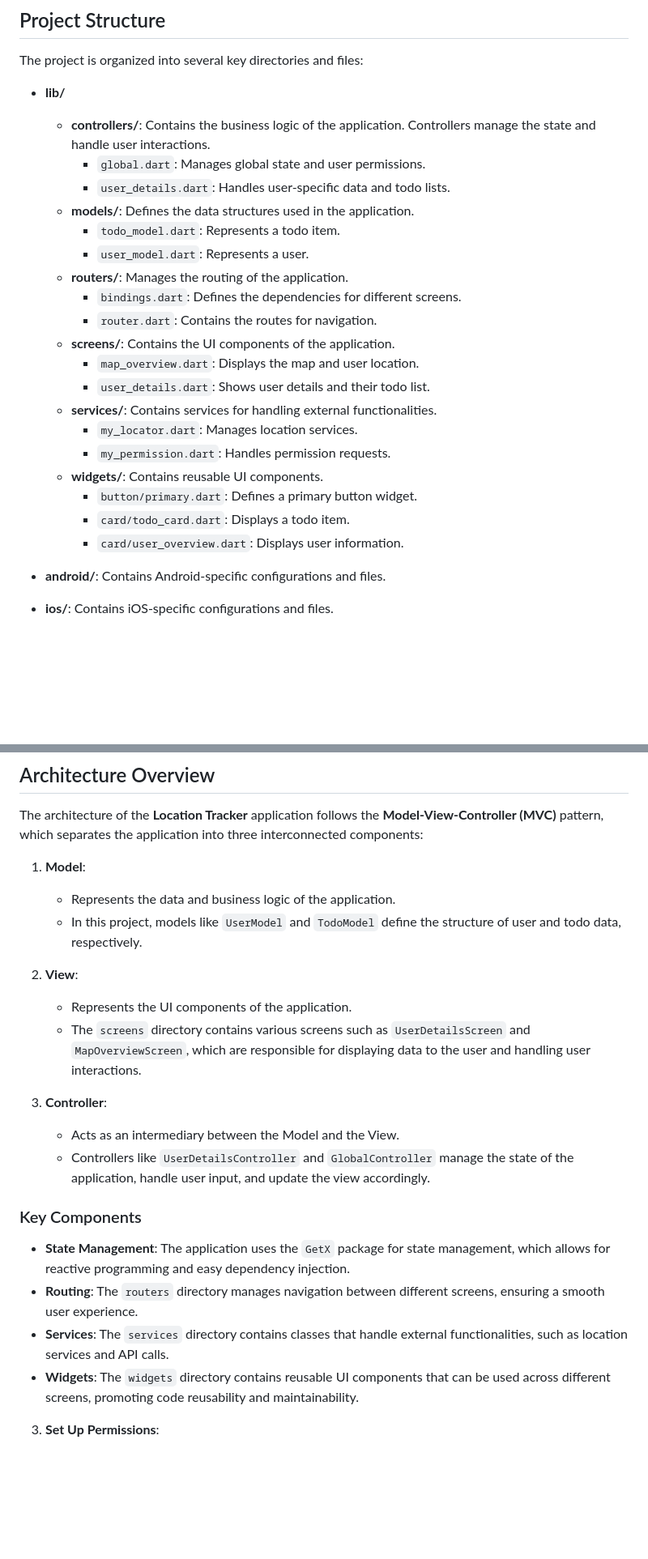
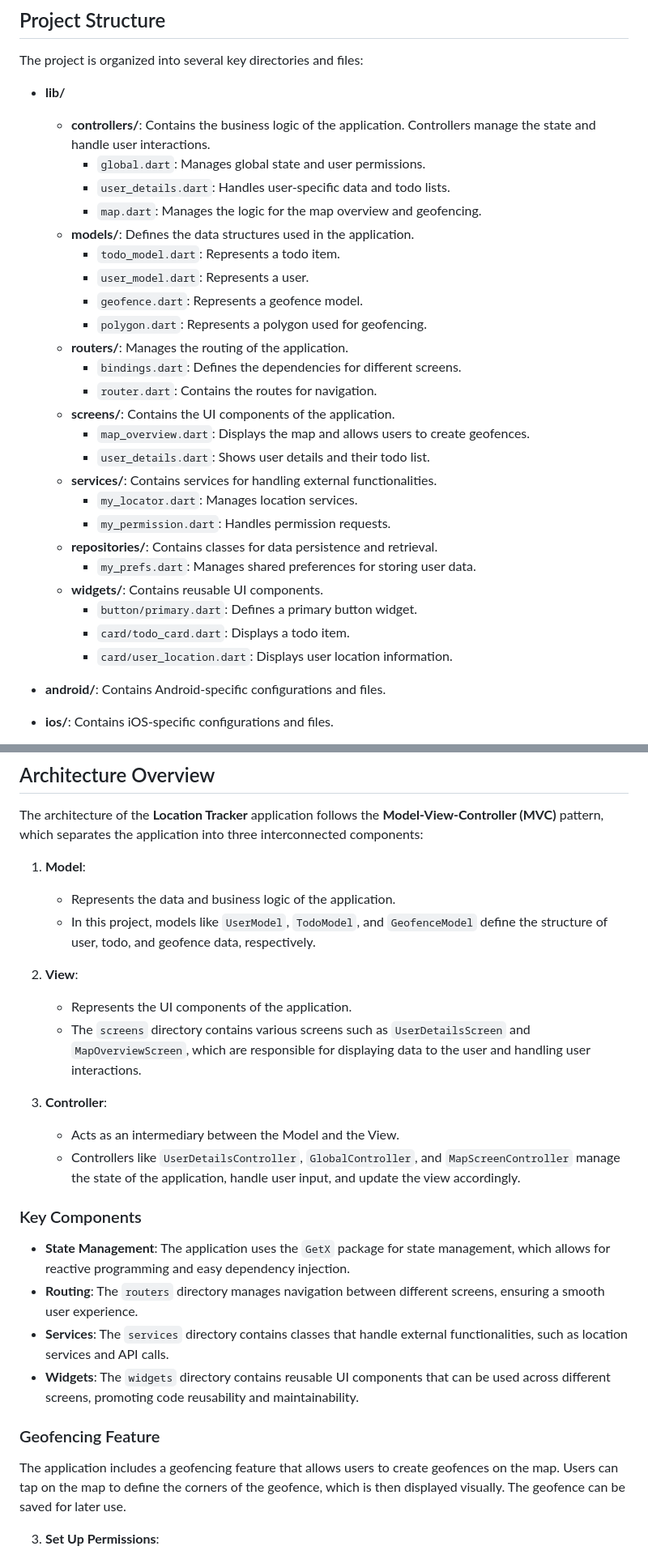
Before and after one commit to suyashR007/location_tracker, a Markdown page: README.md, 2 parts joined by grey strips. Shown: that part at 81% size. Drawn GitHub-style; blank space fills up the shorter version.

```diff
--- a/README.md
+++ b/README.md
@@ -13,22 +13,27 @@ The project is organized into several key directories and files:
   - **controllers/**: Contains the business logic of the application. Controllers manage the state and handle user interactions.
     - `global.dart`: Manages global state and user permissions.
     - `user_details.dart`: Handles user-specific data and todo lists.
+    - `map.dart`: Manages the logic for the map overview and geofencing.
   - **models/**: Defines the data structures used in the application.
     - `todo_model.dart`: Represents a todo item.
     - `user_model.dart`: Represents a user.
+    - `geofence.dart`: Represents a geofence model.
+    - `polygon.dart`: Represents a polygon used for geofencing.
   - **routers/**: Manages the routing of the application.
     - `bindings.dart`: Defines the dependencies for different screens.
     - `router.dart`: Contains the routes for navigation.
   - **screens/**: Contains the UI components of the application.
-    - `map_overview.dart`: Displays the map and user location.
+    - `map_overview.dart`: Displays the map and allows users to create geofences.
     - `user_details.dart`: Shows user details and their todo list.
   - **services/**: Contains services for handling external functionalities.
     - `my_locator.dart`: Manages location services.
     - `my_permission.dart`: Handles permission requests.
+  - **repositories/**: Contains classes for data persistence and retrieval.
+    - `my_prefs.dart`: Manages shared preferences for storing user data.
   - **widgets/**: Contains reusable UI components.
     - `button/primary.dart`: Defines a primary button widget.
     - `card/todo_card.dart`: Displays a todo item.
-    - `card/user_overview.dart`: Displays user information.
+    - `card/user_location.dart`: Displays user location information.
 
 - **android/**: Contains Android-specific configurations and files.
 - **ios/**: Contains iOS-specific configurations and files.
@@ -42,7 +47,7 @@ The architecture of the **Location Tracker** application follows the **Model-Vie
 1. **Model**:
 
    - Represents the data and business logic of the application.
-   - In this project, models like `UserModel` and `TodoModel` define the structure of user and todo data, respectively.
+   - In this project, models like `UserModel`, `TodoModel`, and `GeofenceModel` define the structure of user, todo, and geofence data, respectively.
 
 2. **View**:
 
@@ -51,7 +56,7 @@ The architecture of the **Location Tracker** application follows the **Model-Vie
 
 3. **Controller**:
    - Acts as an intermediary between the Model and the View.
-   - Controllers like `UserDetailsController` and `GlobalController` manage the state of the application, handle user input, and update the view accordingly.
+   - Controllers like `UserDetailsController`, `GlobalController`, and `MapScreenController` manage the state of the application, handle user input, and update the view accordingly.
 
 ### Key Components
 
@@ -59,6 +64,10 @@ The architecture of the **Location Tracker** application follows the **Model-Vie
 - **Routing**: The `routers` directory manages navigation between different screens, ensuring a smooth user experience.
 - **Services**: The `services` directory contains classes that handle external functionalities, such as location services and API calls.
 - **Widgets**: The `widgets` directory contains reusable UI components that can be used across different screens, promoting code reusability and maintainability.
+
+### Geofencing Feature
+
+The application includes a geofencing feature that allows users to create geofences on the map. Users can tap on the map to define the corners of the geofence, which is then displayed visually. The geofence can be saved for later use.
 
 3. **Set Up Permissions**:
 
```
